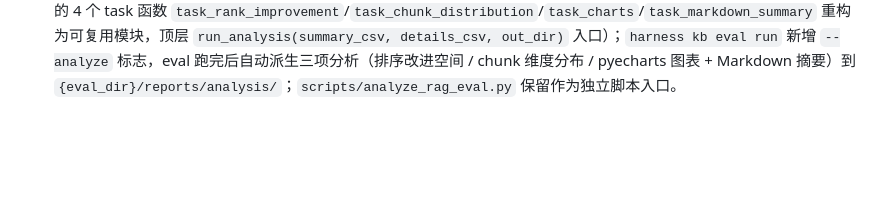
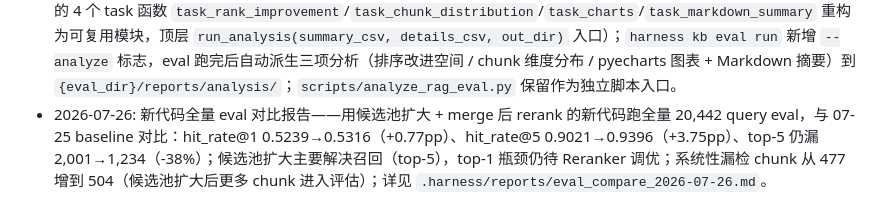
Before and after one commit to w1051868626/contract_harness, a Markdown page: AGENTS.md, the part around the change. Drawn GitHub-style; blank space fills up the shorter version.

```diff
--- a/AGENTS.md
+++ b/AGENTS.md
@@ -198,3 +198,4 @@ conda activate contract-harness
 - 2026-07-26: _search_single 候选池扩大 + 对比 eval 脚本——`KnowledgeBase._search_single` dense/sparse 候选池从 `top_k*2` 扩到 `max(20, top_k*4)`，rrf_fuse 在有 reranker 时保留 pool 个候选给精排（避免正确 chunk 在 dense 阶段被截掉）；新增 `scripts/compare_rerank_pool.py` 对比脚本，200 条「差 1 位」query 样本上 top-1 hit_rate 提升 +5pp（35.5% → 40.5%）。
 - 2026-07-26: 评测/对比脚本通用 tqdm 进度条——`RagEvalRunner.run` 主循环用 `tqdm(items, desc="RAG eval", unit="query")` 包装，显示 N/total、ETA、query/s；`scripts/compare_rerank_pool.py` 的 `run_eval` 改用 tqdm + `set_postfix(h1, h3, h5)` 实时显示命中指标（替代手写 `% 20 == 0` 打印）；新增 `tqdm>=4.65` 到 pyproject.toml/environment.yml/requirements.txt 三份依赖清单。
 - 2026-07-26: 三项分析合并入 CLI——新增 `harness/eval_rag/analyzer.py` 模块（把 `scripts/analyze_rag_eval.py` 的 4 个 task 函数 `task_rank_improvement`/`task_chunk_distribution`/`task_charts`/`task_markdown_summary` 重构为可复用模块，顶层 `run_analysis(summary_csv, details_csv, out_dir)` 入口）；`harness kb eval run` 新增 `--analyze` 标志，eval 跑完后自动派生三项分析（排序改进空间 / chunk 维度分布 / pyecharts 图表 + Markdown 摘要）到 `{eval_dir}/reports/analysis/`；`scripts/analyze_rag_eval.py` 保留作为独立脚本入口。
+- 2026-07-26: 新代码全量 eval 对比报告——用候选池扩大 + merge 后 rerank 的新代码跑全量 20,442 query eval，与 07-25 baseline 对比：hit_rate@1 0.5239→0.5316（+0.77pp）、hit_rate@5 0.9021→0.9396（+3.75pp）、top-5 仍漏 2,001→1,234（-38%）；候选池扩大主要解决召回（top-5），top-1 瓶颈仍待 Reranker 调优；系统性漏检 chunk 从 477 增到 504（候选池扩大后更多 chunk 进入评估）；详见 `.harness/reports/eval_compare_2026-07-26.md`。
```
Also changed, not shown: .harness/reports/eval_compare_2026-07-26.md (added, +81 -0 lines), CLAUDE.md (+1 -0 lines).
